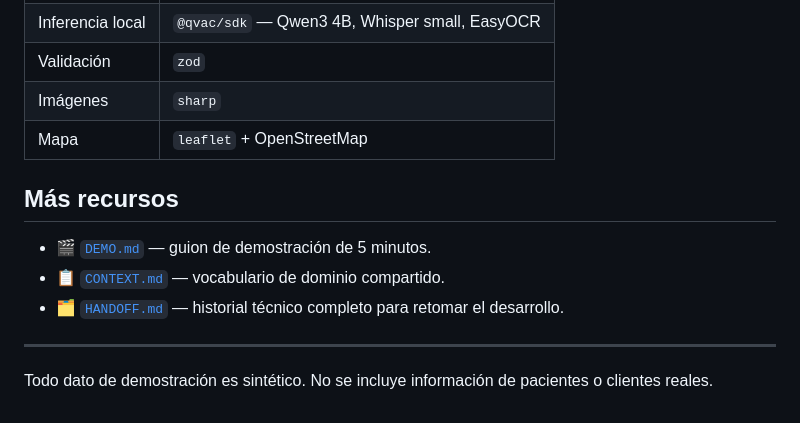
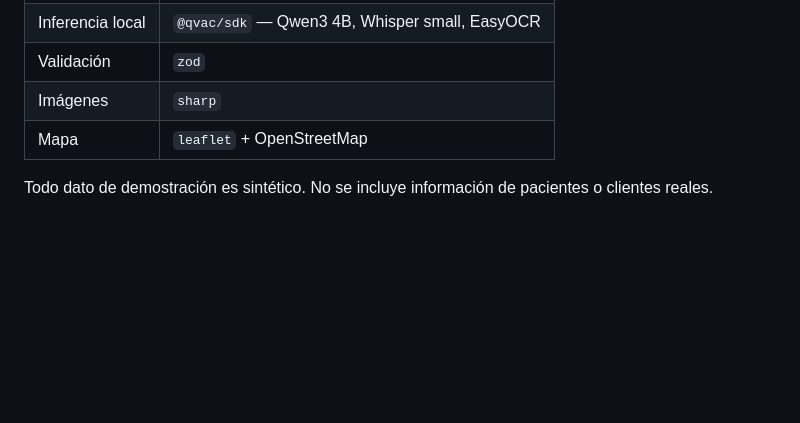
Before and after one commit to NoSkill007/RetoPhilips, a Markdown page: README.md, the part around the change. Rendered like a GitHub page; blank space fills up the shorter version.

```diff
--- a/README.md
+++ b/README.md
@@ -139,12 +139,5 @@ Sin frameworks de frontend ni bundlers: HTML, CSS y JavaScript nativo servidos d
 | Imágenes | `sharp` |
 | Mapa | `leaflet` + OpenStreetMap |
 
-## Más recursos
-
-- 🎬 [`DEMO.md`](DEMO.md) — guion de demostración de 5 minutos.
-- 📋 [`CONTEXT.md`](CONTEXT.md) — vocabulario de dominio compartido.
-- 🗂️ [`HANDOFF.md`](HANDOFF.md) — historial técnico completo para retomar el desarrollo.
-
----
 
 Todo dato de demostración es sintético. No se incluye información de pacientes o clientes reales.
```
